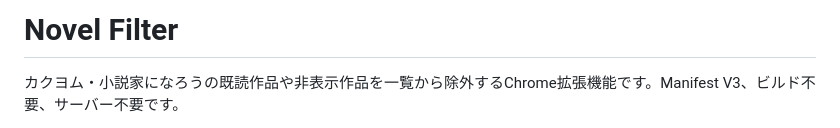
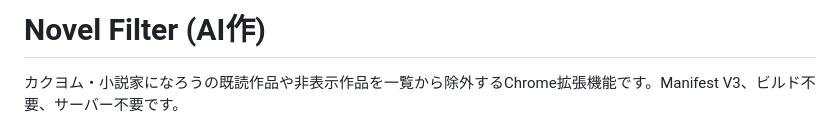
Before and after one commit to jinninn/chrome-extensions-NovelFilter, a Markdown page: README.md, the part around the change. Drawn GitHub-style.

```diff
--- a/README.md
+++ b/README.md
@@ -1,4 +1,4 @@
-# Novel Filter
+# Novel Filter (AI作)
 
 カクヨム・小説家になろうの既読作品や非表示作品を一覧から除外するChrome拡張機能です。Manifest V3、ビルド不要、サーバー不要です。
 
```
